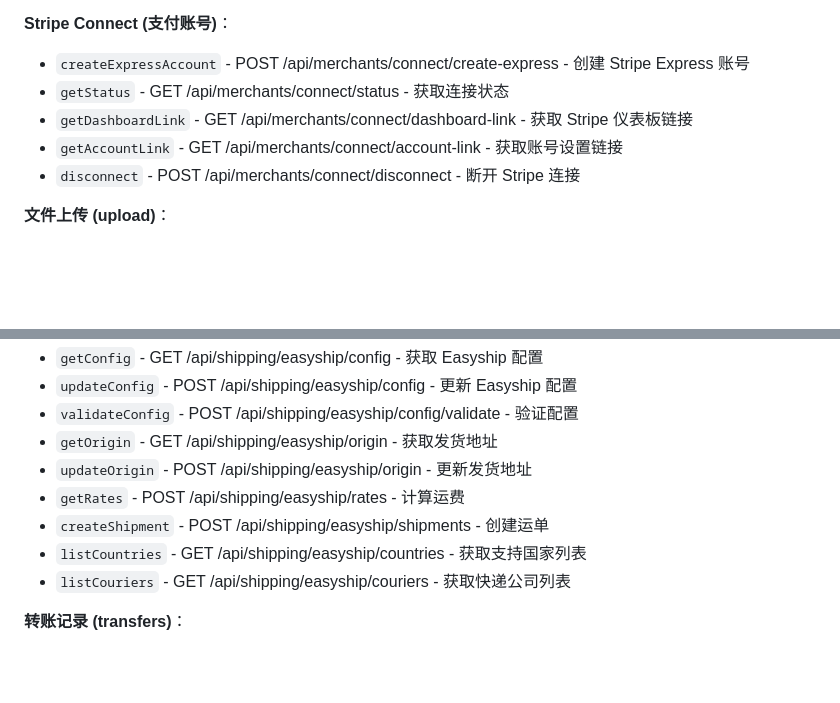
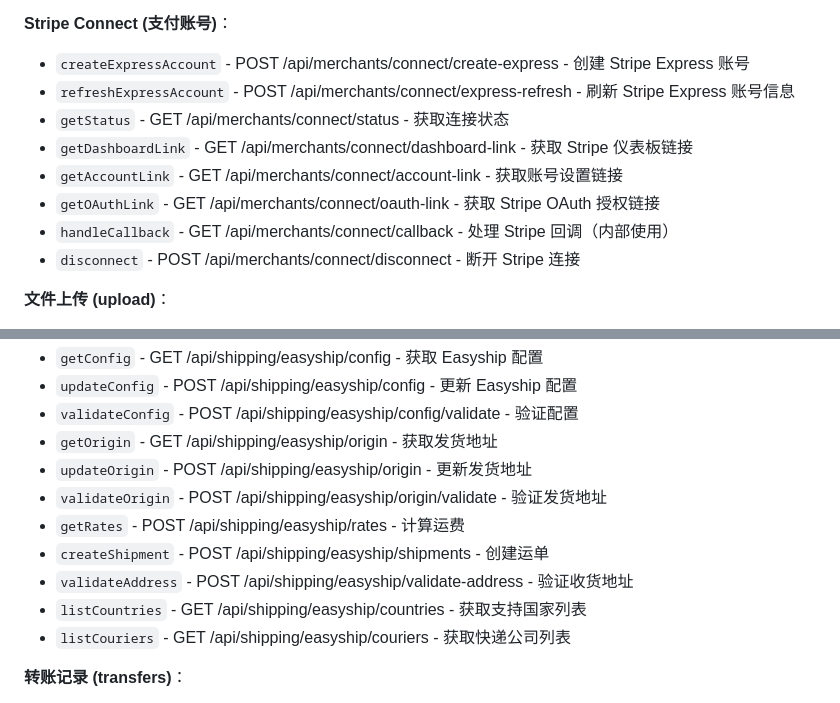
Before and after one commit to Optima-Chat/optima-cli, a Markdown page: docs/TECHNICAL_DESIGN.md, 2 parts joined by grey strips. Rendered like a GitHub page; blank space fills up the shorter version.

Commit message:
docs: 补充遗漏的 5 个 API 端点
最终检查发现遗漏的端点，现已全部补充：

**Stripe Connect (新增 3 个)**:
- POST /api/merchants/connect/express-refresh - 刷新 Express 账号信息
- GET /api/merchants/connect/oauth-link - 获取 OAuth 授权链接
- GET /api/merchants/connect/callback - 处理 Stripe 回调（内部使用）

**Easyship 物流 (新增 2 个)**:
- POST /api/shipping/easyship/origin/validate - 验证发货地址
- POST /api/shipping/easyship/validate-address - 验证收货地址

**最终统计**:
- Commerce API: 84 个商户端点 ✅
- Auth API: 20 个认证端点 ✅
- 总计: 104 个端点 ✅
- 功能模块: 14 个 ✅
- 命令组: 18 个 ✅

文档现已 100% 完整且准确！

🤖 Generated with [Claude Code](https://claude.com/claude-code)

Co-Authored-By: Claude <noreply@anthropic.com>

```diff
--- a/docs/TECHNICAL_DESIGN.md
+++ b/docs/TECHNICAL_DESIGN.md
@@ -442,9 +442,12 @@ Optima Commerce 是一个 AI 驱动的对话式电商平台，目前提供以下
 
 **Stripe Connect (支付账号)**：
 - `createExpressAccount` - POST /api/merchants/connect/create-express - 创建 Stripe Express 账号
+- `refreshExpressAccount` - POST /api/merchants/connect/express-refresh - 刷新 Stripe Express 账号信息
 - `getStatus` - GET /api/merchants/connect/status - 获取连接状态
 - `getDashboardLink` - GET /api/merchants/connect/dashboard-link - 获取 Stripe 仪表板链接
 - `getAccountLink` - GET /api/merchants/connect/account-link - 获取账号设置链接
+- `getOAuthLink` - GET /api/merchants/connect/oauth-link - 获取 Stripe OAuth 授权链接
+- `handleCallback` - GET /api/merchants/connect/callback - 处理 Stripe 回调（内部使用）
 - `disconnect` - POST /api/merchants/connect/disconnect - 断开 Stripe 连接
 
 **文件上传 (upload)**：
@@ -473,8 +476,10 @@ Optima Commerce 是一个 AI 驱动的对话式电商平台，目前提供以下
 - `validateConfig` - POST /api/shipping/easyship/config/validate - 验证配置
 - `getOrigin` - GET /api/shipping/easyship/origin - 获取发货地址
 - `updateOrigin` - POST /api/shipping/easyship/origin - 更新发货地址
+- `validateOrigin` - POST /api/shipping/easyship/origin/validate - 验证发货地址
 - `getRates` - POST /api/shipping/easyship/rates - 计算运费
 - `createShipment` - POST /api/shipping/easyship/shipments - 创建运单
+- `validateAddress` - POST /api/shipping/easyship/validate-address - 验证收货地址
 - `listCountries` - GET /api/shipping/easyship/countries - 获取支持国家列表
 - `listCouriers` - GET /api/shipping/easyship/couriers - 获取快递公司列表
 
```
